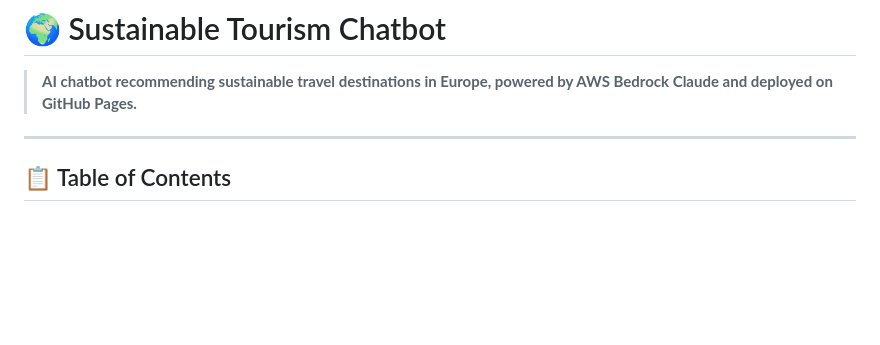
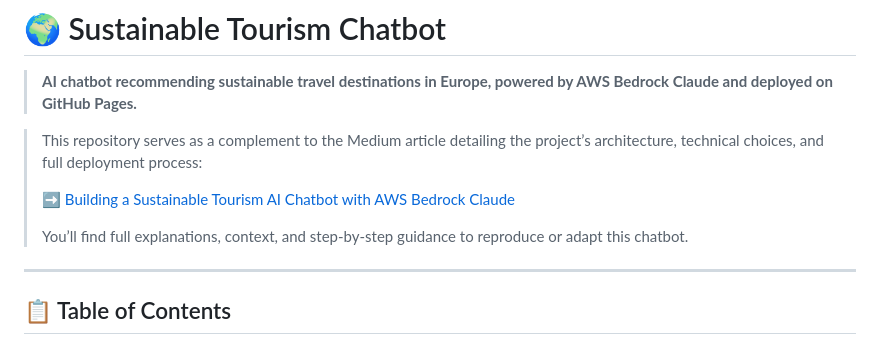
Before and after one commit to tabodino/sustainable-tourism-chatbot, a Markdown page: README.md, the part around the change. GitHub-like rendering; blank space fills up the shorter version.

Commit message:
feat: Update README.md file

```diff
--- a/README.md
+++ b/README.md
@@ -3,6 +3,11 @@
 
 > **AI chatbot recommending sustainable travel destinations in Europe, powered by AWS Bedrock Claude and deployed on GitHub Pages.**
 
+>This repository serves as a complement to the Medium article detailing the project’s architecture, technical choices, and full deployment process:
+>
+> ➡️ [Building a Sustainable Tourism AI Chatbot with AWS Bedrock Claude](https://medium.com/@tabodino/creating-a-sustainable-tourism-destination-recommendation-chatbot-with-aws-bedrock-41337db49461)
+>
+>You’ll find full explanations, context, and step-by-step guidance to reproduce or adapt this chatbot.
 
 ---
 
```
